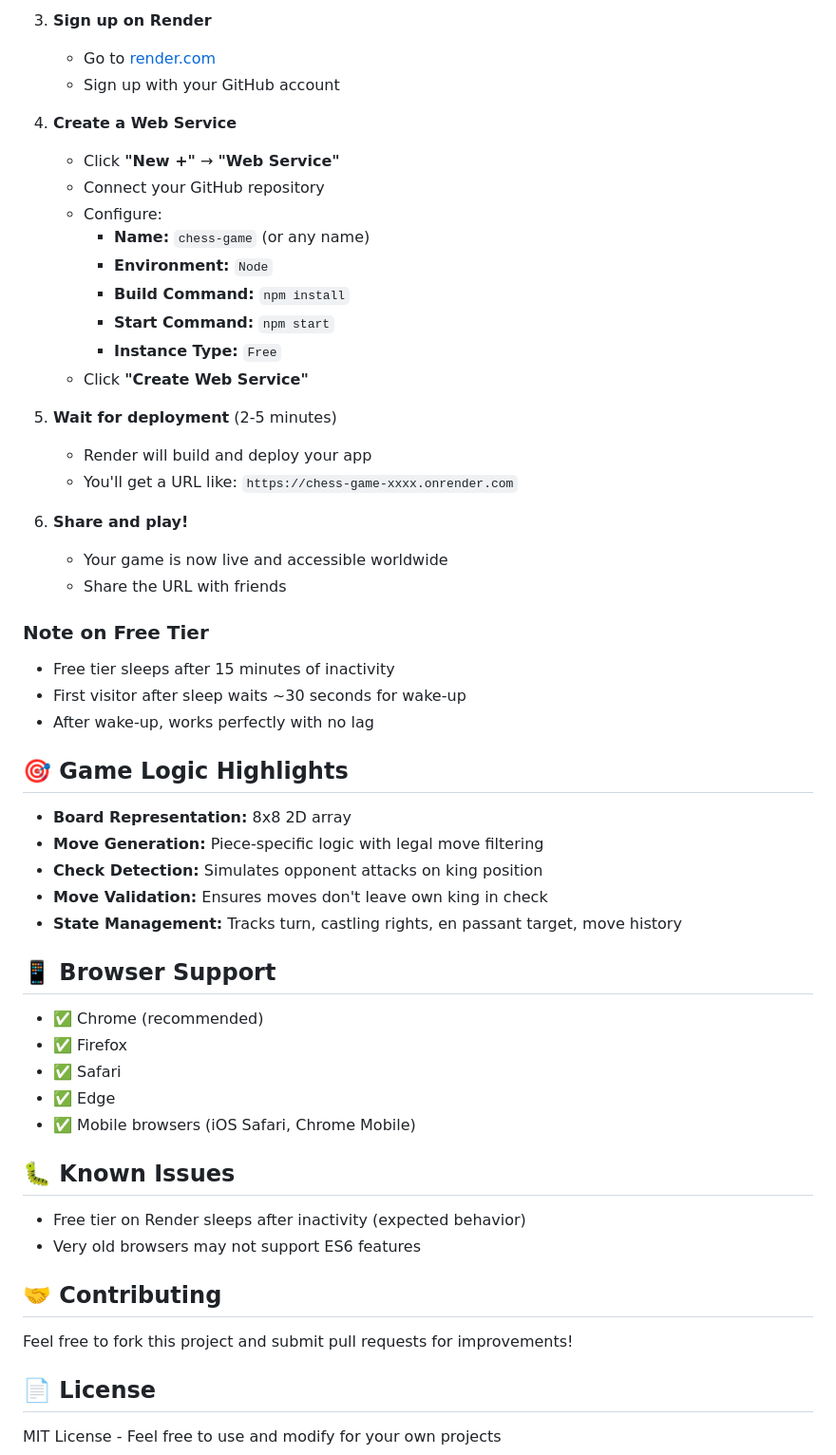
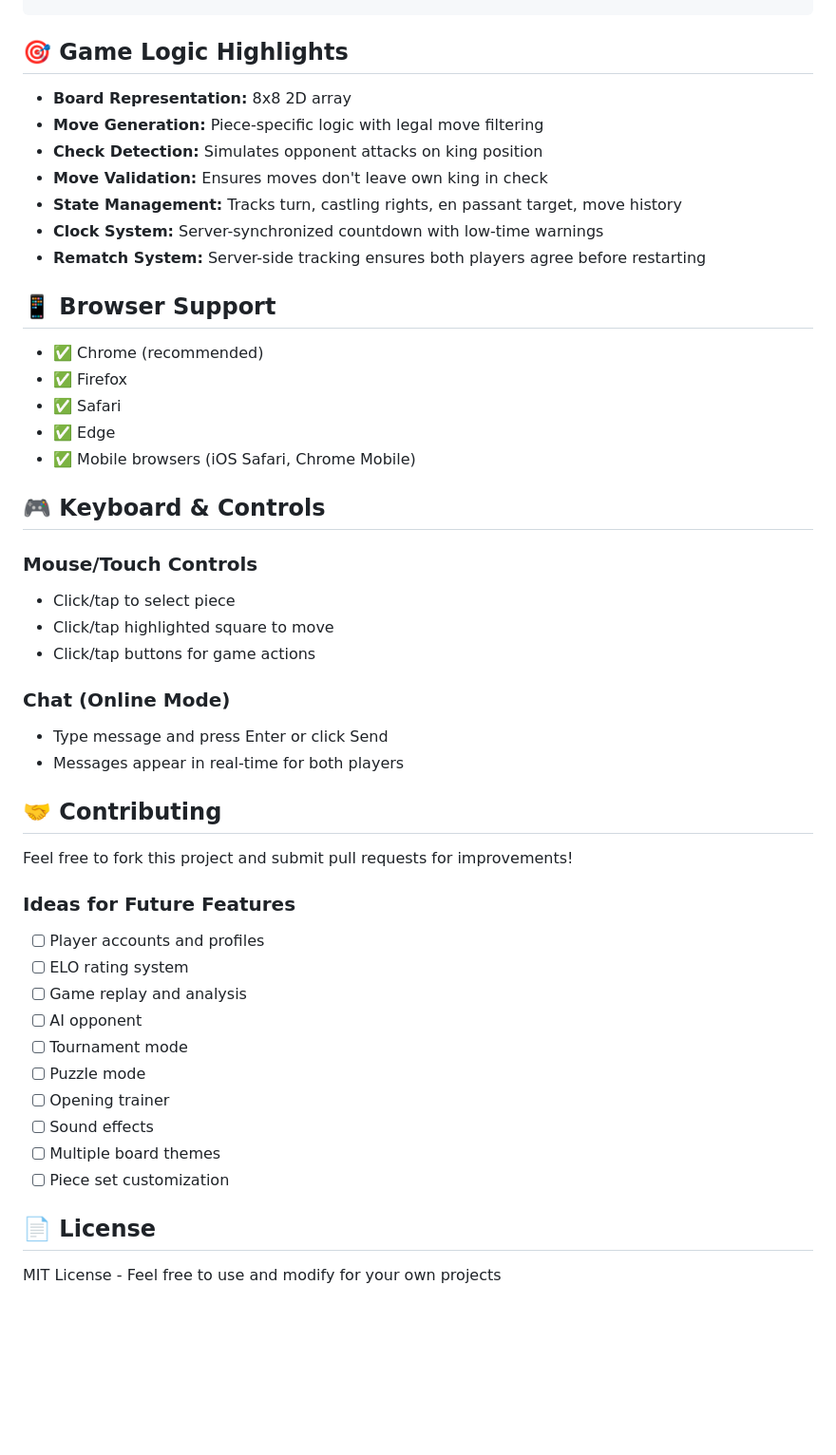
Before and after one commit to regex-bot/chess-multiplayer, a Markdown page: README.md, the part around one of its changes. Shown at 95% size. GitHub-like rendering; blank space fills up the shorter version.

```diff
--- a/README.md
+++ b/README.md
@@ -158,30 +178,3 @@ Want to deploy your own version? Follow these steps:
-3. **Sign up on Render**
-   - Go to [render.com](https://render.com)
-   - Sign up with your GitHub account
-
-4. **Create a Web Service**
-   - Click **"New +"** → **"Web Service"**
-   - Connect your GitHub repository
-   - Configure:
-     - **Name:** `chess-game` (or any name)
-     - **Environment:** `Node`
-     - **Build Command:** `npm install`
-     - **Start Command:** `npm start`
-     - **Instance Type:** `Free`
-   - Click **"Create Web Service"**
-
-5. **Wait for deployment** (2-5 minutes)
-   - Render will build and deploy your app
-   - You'll get a URL like: `https://chess-game-xxxx.onrender.com`
-
-6. **Share and play!**
-   - Your game is now live and accessible worldwide
-   - Share the URL with friends
-
-### Note on Free Tier
-- Free tier sleeps after 15 minutes of inactivity
-- First visitor after sleep waits ~30 seconds for wake-up
-- After wake-up, works perfectly with no lag
 
 ## 🎯 Game Logic Highlights
 
@@ -190,6 +183,8 @@ Want to deploy your own version? Follow these steps:
 - **Check Detection:** Simulates opponent attacks on king position
 - **Move Validation:** Ensures moves don't leave own king in check
 - **State Management:** Tracks turn, castling rights, en passant target, move history
+- **Clock System:** Server-synchronized countdown with low-time warnings
+- **Rematch System:** Server-side tracking ensures both players agree before restarting
 
 ## 📱 Browser Support
 
@@ -199,14 +194,32 @@ Want to deploy your own version? Follow these steps:
 - ✅ Edge
 - ✅ Mobile browsers (iOS Safari, Chrome Mobile)
 
-## 🐛 Known Issues
+## 🎮 Keyboard & Controls
 
-- Free tier on Render sleeps after inactivity (expected behavior)
-- Very old browsers may not support ES6 features
+### Mouse/Touch Controls
+- Click/tap to select piece
+- Click/tap highlighted square to move
+- Click/tap buttons for game actions
+
+### Chat (Online Mode)
+- Type message and press Enter or click Send
+- Messages appear in real-time for both players
 
 ## 🤝 Contributing
 
 Feel free to fork this project and submit pull requests for improvements!
+
+### Ideas for Future Features
+- [ ] Player accounts and profiles
+- [ ] ELO rating system
+- [ ] Game replay and analysis
+- [ ] AI opponent
+- [ ] Tournament mode
+- [ ] Puzzle mode
+- [ ] Opening trainer
+- [ ] Sound effects
+- [ ] Multiple board themes
+- [ ] Piece set customization
 
 ## 📄 License
 
```
Also changed, not shown: other parts of README.md (+108 -53 lines).
